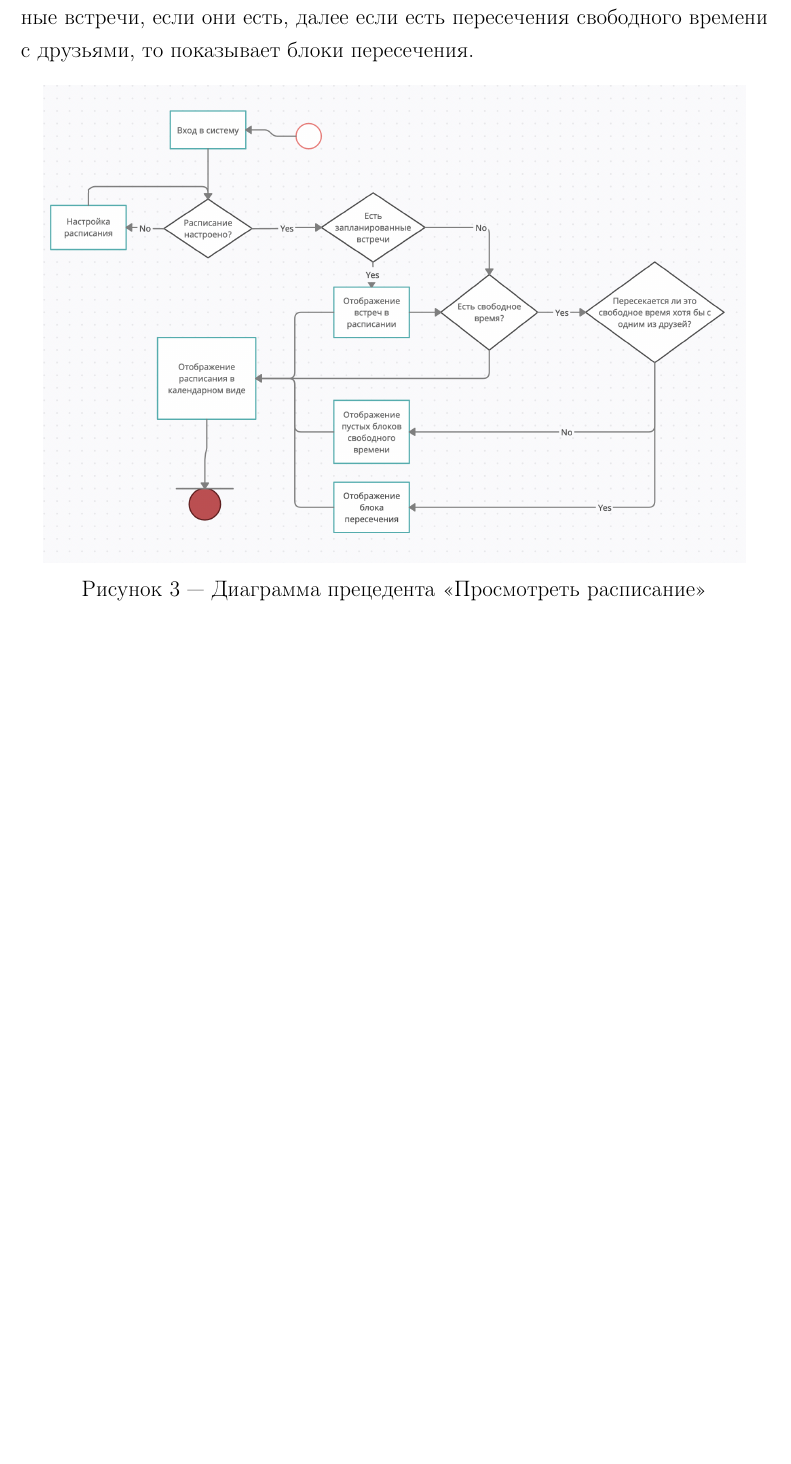
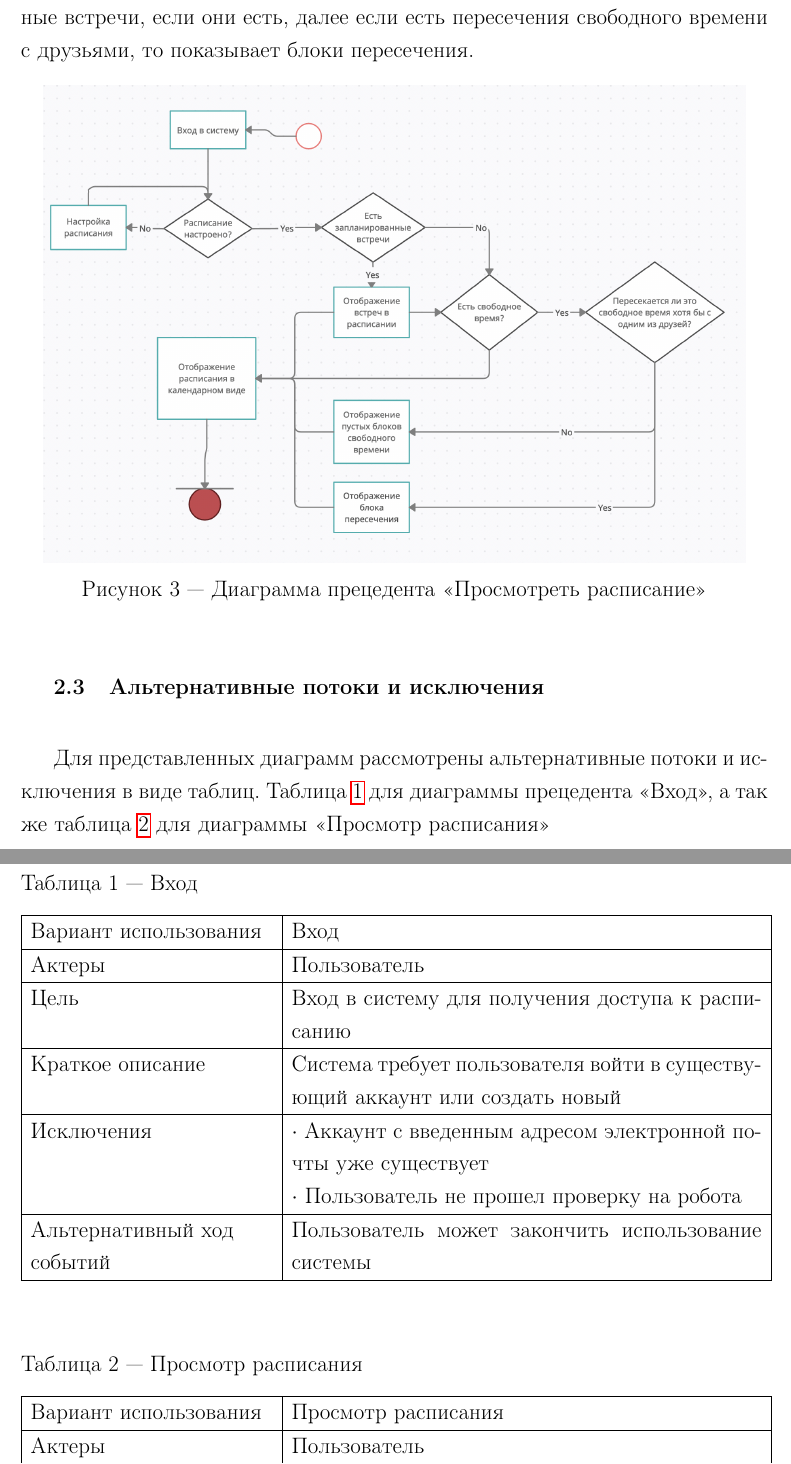
Before and after one commit to Evisom/itmo-fict, a LaTeX document (infocommunication_systems/lab5/paper.tex): part of page 7 of 9 before the commit and two parts of pages 7 and 8 of 10 after it, the two joined at a grey line, cut so that both start at the same text, the shorter picture padded with empty space. Compiled offline with pdfLaTeX.

Commit message:
ist lab5 fix

```diff
--- a/infocommunication_systems/lab5/paper.tex
+++ b/infocommunication_systems/lab5/paper.tex
@@ -79,3 +79,56 @@ C помощью данного приложения пользователь м
 \end{figure}
 
 
+\section{Альтернативные потоки и исключения}
+Для представленных диаграмм рассмотрены альтернативные потоки и исключения в виде таблиц. Таблица \ref{table1} для диаграммы прецедента <<Вход>>, а так же таблица \ref{table2} для диаграммы <<Просмотр расписания>>
+
+\begin{table}[H]
+
+    \begin{center}
+    \caption{Вход \label{table1}}
+    \begin{tabular}{|p{5.5cm}|p{10.7cm}|}
+    \hline
+    Вариант использования & Вход \\
+    \hline
+    Актеры
+     & Пользователь
+     \\
+    \hline
+    Цель
+     & Вход в систему для получения доступа к расписанию
+     \\
+    \hline
+    Краткое описание
+     & Система требует пользователя войти в существующий аккаунт или создать новый
+     \\
+    \hline
+    Исключения
+     &
+    $\cdot$ Аккаунт с введенным адресом электронной почты уже существует
+
+    $\cdot$ Пользователь не прошел проверку на робота
+     \\
+    \hline
+    Альтернативный ход
+
+    событий
+    & Пользователь может закончить использование системы \\
+
+    \hline
+    \end{tabular}
+    \end{center}
+    \end{table}
+
+
+    \begin{table}[H]
+
+        \begin{center}
+        \caption{Просмотр расписания \label{table2}}
+        \begin{tabular}{|p{5.5cm}|p{10.7cm}|}
+        \hline
+        Вариант использования & Просмотр расписания \\
+        \hline
+        Актеры
+         & Пользователь
+         \\
+        \hline
@@ -82,6 +157,8 @@ C помощью данного приложения пользователь м
+        \end{center}
+        \end{table}
+
 
 \conclusions
-
 Был составлен отчет, кратко описана основная предметная область функционирования будующей информационной системы, разработана диаграмма прецедентов на языке UML, а так же диаграммы активности для ключевых прецедентов.
 
 \newpage
```
Also changed, not shown: infocommunication_systems/lab5/paper.pdf, infocommunication_systems/lab5/paper.tex (22 more changed lines).
